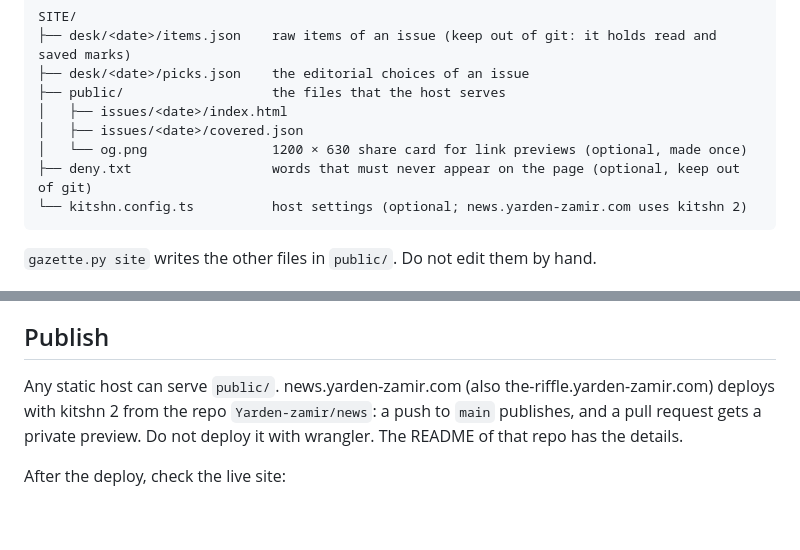
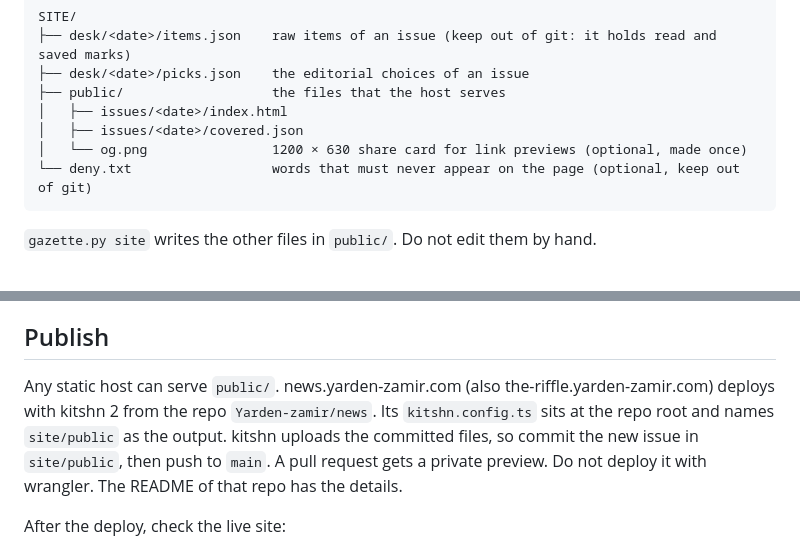
Before and after one commit to Yarden-zamir/news, a Markdown page: skills/newspaper/SKILL.md, 2 parts joined by grey strips. Drawn GitHub-style; blank space fills up the shorter version.

Commit message:
docs(newspaper): kitshn.config.ts sits at the repo root
The file tree put kitshn.config.ts in the site folder. It is at the repo root
and names site/public as the output. Publish now says to commit the issue
before the push, because kitshn uploads the committed files.

````diff
--- a/skills/newspaper/SKILL.md
+++ b/skills/newspaper/SKILL.md
@@ -64,8 +64,7 @@ SITE/
 │   ├── issues/<date>/index.html
 │   ├── issues/<date>/covered.json
 │   └── og.png                1200 × 630 share card for link previews (optional, made once)
-├── deny.txt                  words that must never appear on the page (optional, keep out of git)
-└── kitshn.config.ts          host settings (optional; news.yarden-zamir.com uses kitshn 2)
+└── deny.txt                  words that must never appear on the page (optional, keep out of git)
 ```
 
 `gazette.py site` writes the other files in `public/`. Do not edit them by hand.
@@ -334,7 +333,7 @@ Use a browser that you can control, such as the T3 browser preview or Playwright
 
 ## Publish
 
-Any static host can serve `public/`. news.yarden-zamir.com (also the-riffle.yarden-zamir.com) deploys with kitshn 2 from the repo `Yarden-zamir/news`: a push to `main` publishes, and a pull request gets a private preview. Do not deploy it with wrangler. The README of that repo has the details.
+Any static host can serve `public/`. news.yarden-zamir.com (also the-riffle.yarden-zamir.com) deploys with kitshn 2 from the repo `Yarden-zamir/news`. Its `kitshn.config.ts` sits at the repo root and names `site/public` as the output. kitshn uploads the committed files, so commit the new issue in `site/public`, then push to `main`. A pull request gets a private preview. Do not deploy it with wrangler. The README of that repo has the details.
 
 After the deploy, check the live site:
 
````
